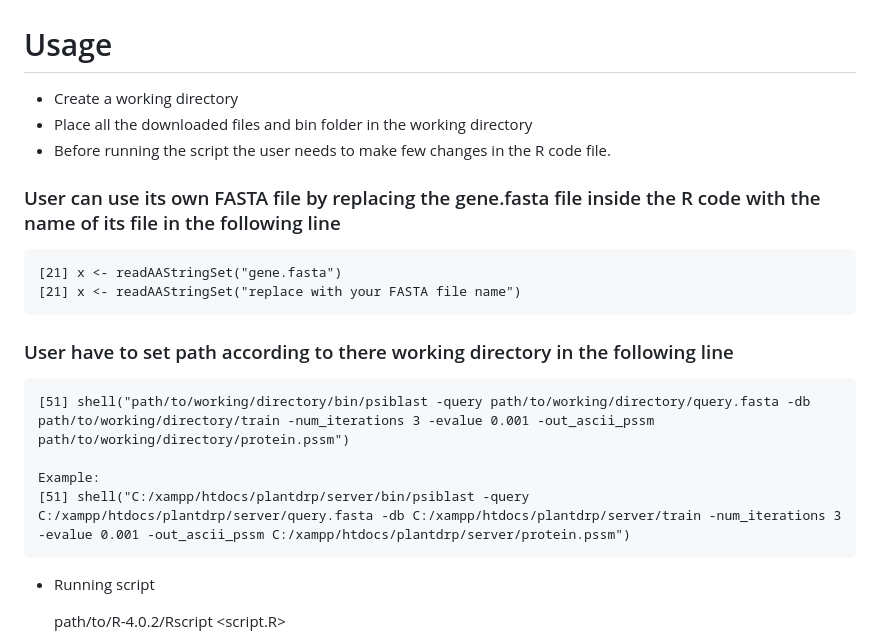
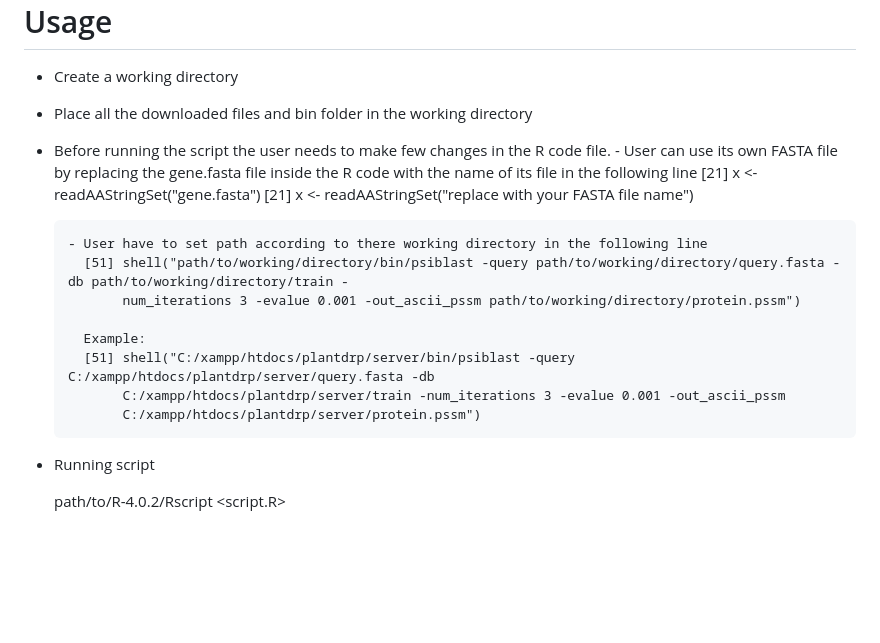
Before and after one commit to PrabinaMeher/PlantDRP, a Markdown page: README.md, the part around the change. Rendered like a GitHub page; blank space fills up the shorter version.

```diff
--- a/README.md
+++ b/README.md
@@ -54,16 +54,18 @@ contains the index of features which will be used for the prediction
 - Create a working directory
 - Place all the downloaded files and bin folder in the working directory
 - Before running the script the user needs to make few changes in the R code file.
+      - User can use its own FASTA file by replacing the gene.fasta file inside the R code with the name of its file in the following line
+        [21] x <- readAAStringSet("gene.fasta")
+        [21] x <- readAAStringSet("replace with your FASTA file name")
 
-### User can use its own FASTA file by replacing the gene.fasta file inside the R code with the name of its file in the following line
-    [21] x <- readAAStringSet("gene.fasta")
-    [21] x <- readAAStringSet("replace with your FASTA file name")
+      - User have to set path according to there working directory in the following line
+        [51] shell("path/to/working/directory/bin/psiblast -query path/to/working/directory/query.fasta -db path/to/working/directory/train -
+             num_iterations 3 -evalue 0.001 -out_ascii_pssm path/to/working/directory/protein.pssm")
 
-### User have to set path according to there working directory in the following line
-    [51] shell("path/to/working/directory/bin/psiblast -query path/to/working/directory/query.fasta -db path/to/working/directory/train -num_iterations 3 -evalue 0.001 -out_ascii_pssm path/to/working/directory/protein.pssm")
-
-    Example:
-    [51] shell("C:/xampp/htdocs/plantdrp/server/bin/psiblast -query C:/xampp/htdocs/plantdrp/server/query.fasta -db C:/xampp/htdocs/plantdrp/server/train -num_iterations 3 -evalue 0.001 -out_ascii_pssm C:/xampp/htdocs/plantdrp/server/protein.pssm")
+        Example:
+        [51] shell("C:/xampp/htdocs/plantdrp/server/bin/psiblast -query C:/xampp/htdocs/plantdrp/server/query.fasta -db
+             C:/xampp/htdocs/plantdrp/server/train -num_iterations 3 -evalue 0.001 -out_ascii_pssm
+             C:/xampp/htdocs/plantdrp/server/protein.pssm")
 
 - Running script
 
```
